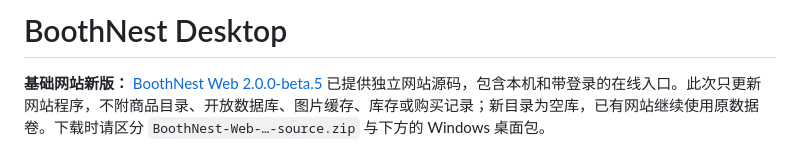
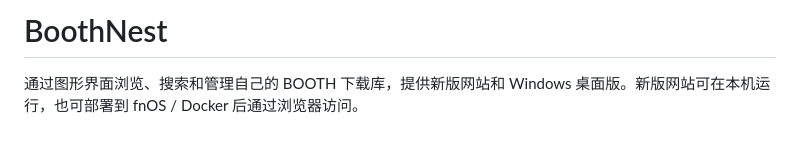
Before and after one commit to VoidCloudCloud/BoothNest, a Markdown page: README.md, the part around one of its changes. Drawn GitHub-style.

```diff
--- a/README.md
+++ b/README.md
@@ -1,4 +1,4 @@
-# BoothNest Desktop
+# BoothNest
 
-**基础网站新版：** [BoothNest Web 2.0.0-beta.5](web/README.md) 已提供独立网站源码，包含本机和带登录的在线入口。此次只更新网站程序，不附商品目录、开放数据库、图片缓存、库存或购买记录；新目录为空库，已有网站继续使用原数据卷。下载时请区分 `BoothNest-Web-…-source.zip` 与下方的 Windows 桌面包。
+通过图形界面浏览、搜索和管理自己的 BOOTH 下载库，提供新版网站和 Windows 桌面版。新版网站可在本机运行，也可部署到 fnOS / Docker 后通过浏览器访问。
 
```
Also changed, not shown: other parts of README.md (+30 -5 lines), web/CHANGELOG.md (+7 -0 lines), web/README.md (+11 -2 lines), web/docs/UPGRADING.md (added, +50 -0 lines), docs/images/website-empty.png (added), 2 other files.
